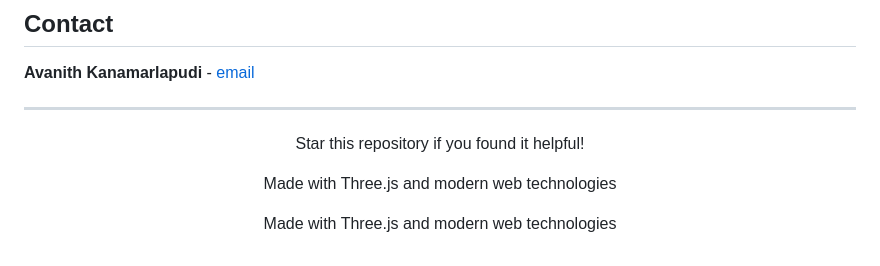
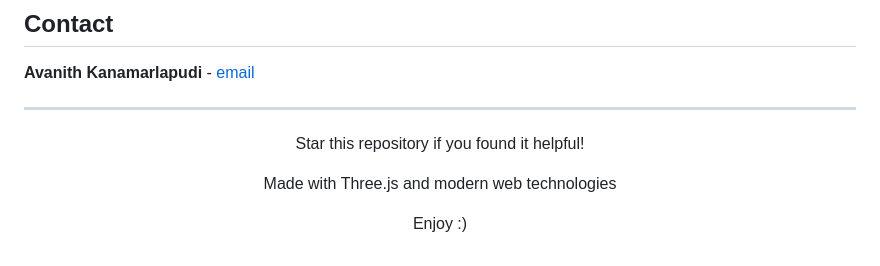
Before and after one commit to Avanith12/nexus-strike-game, a Markdown page: README.md, the part around the change. GitHub-like rendering.

Commit message:
Update footer message in README

```diff
--- a/README.md
+++ b/README.md
@@ -289,6 +289,6 @@ This project is licensed under the MIT License - see the [LICENSE](LICENSE) file
 <div align="center">
   <p>Star this repository if you found it helpful!</p>
   <p>Made with Three.js and modern web technologies</p>
-  <p>Made with Three.js and modern web technologies</p>
+  <p>Enjoy :)</p>
 
 </div>
```
